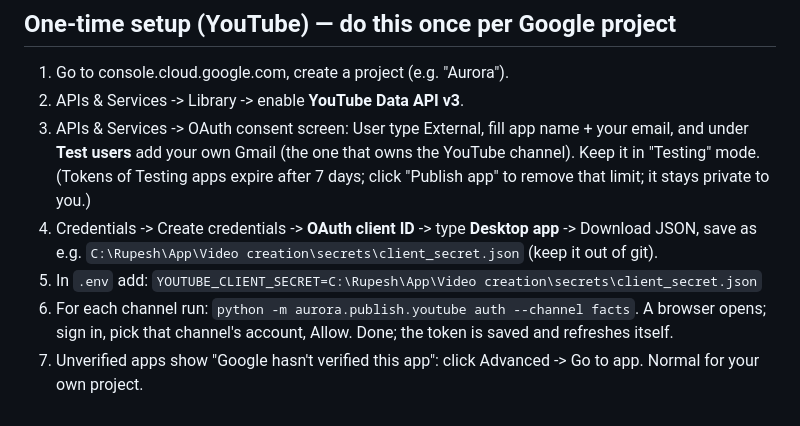
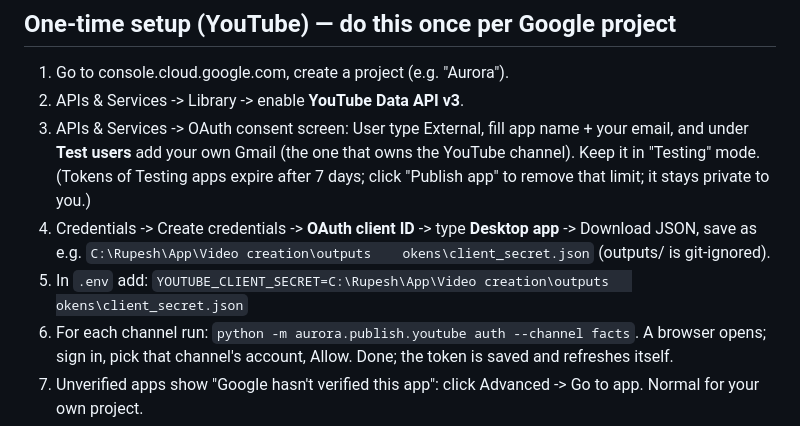
Before and after one commit to kumarrupesh1207/Video-creation, a Markdown page: docs/AUTOPILOT.md, the part around the change. Rendered like a GitHub page.

Commit message:
docs: keep client_secret in git-ignored outputs/tokens
Co-Authored-By: Claude Sonnet 5.5 <noreply@anthropic.com>

```diff
--- a/docs/AUTOPILOT.md
+++ b/docs/AUTOPILOT.md
@@ -35,8 +35,8 @@ Each channel has its own token (`outputs/tokens/youtube_<name>.json`, git-ignore
 1. Go to console.cloud.google.com, create a project (e.g. "Aurora").
 2. APIs & Services -> Library -> enable **YouTube Data API v3**.
 3. APIs & Services -> OAuth consent screen: User type External, fill app name + your email, and under **Test users** add your own Gmail (the one that owns the YouTube channel). Keep it in "Testing" mode. (Tokens of Testing apps expire after 7 days; click "Publish app" to remove that limit; it stays private to you.)
-4. Credentials -> Create credentials -> **OAuth client ID** -> type **Desktop app** -> Download JSON, save as e.g. `C:\Rupesh\App\Video creation\secrets\client_secret.json` (keep it out of git).
-5. In `.env` add: `YOUTUBE_CLIENT_SECRET=C:\Rupesh\App\Video creation\secrets\client_secret.json`
+4. Credentials -> Create credentials -> **OAuth client ID** -> type **Desktop app** -> Download JSON, save as e.g. `C:\Rupesh\App\Video creation\outputs	okens\client_secret.json` (outputs/ is git-ignored).
+5. In `.env` add: `YOUTUBE_CLIENT_SECRET=C:\Rupesh\App\Video creation\outputs	okens\client_secret.json`
 6. For each channel run: `python -m aurora.publish.youtube auth --channel facts`. A browser opens; sign in, pick that channel's account, Allow. Done; the token is saved and refreshes itself.
 7. Unverified apps show "Google hasn't verified this app": click Advanced -> Go to app. Normal for your own project.
 8. Videos uploaded by a not-yet-audited API project may be forced **private** by YouTube. If that happens, apply for the YouTube API Services audit (form linked from the API docs) — one-time.
```
